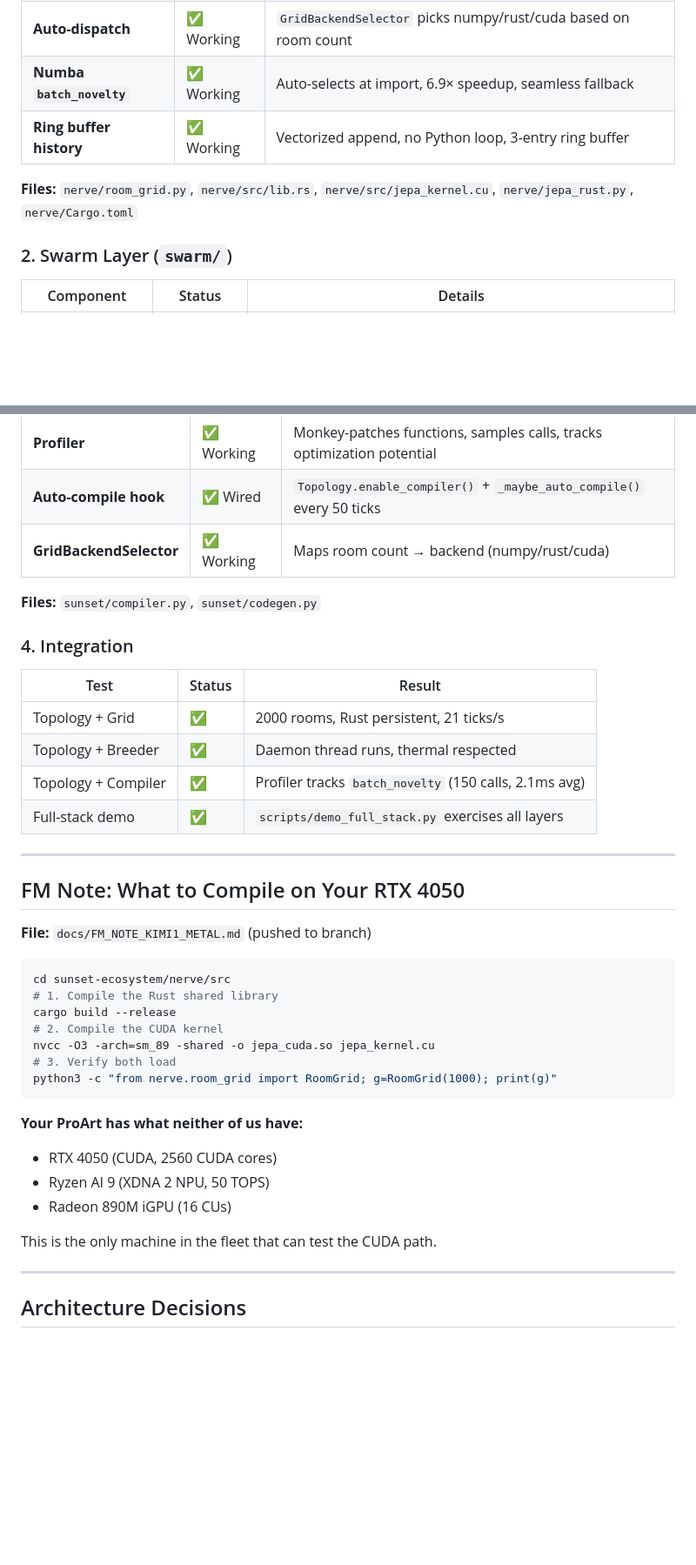
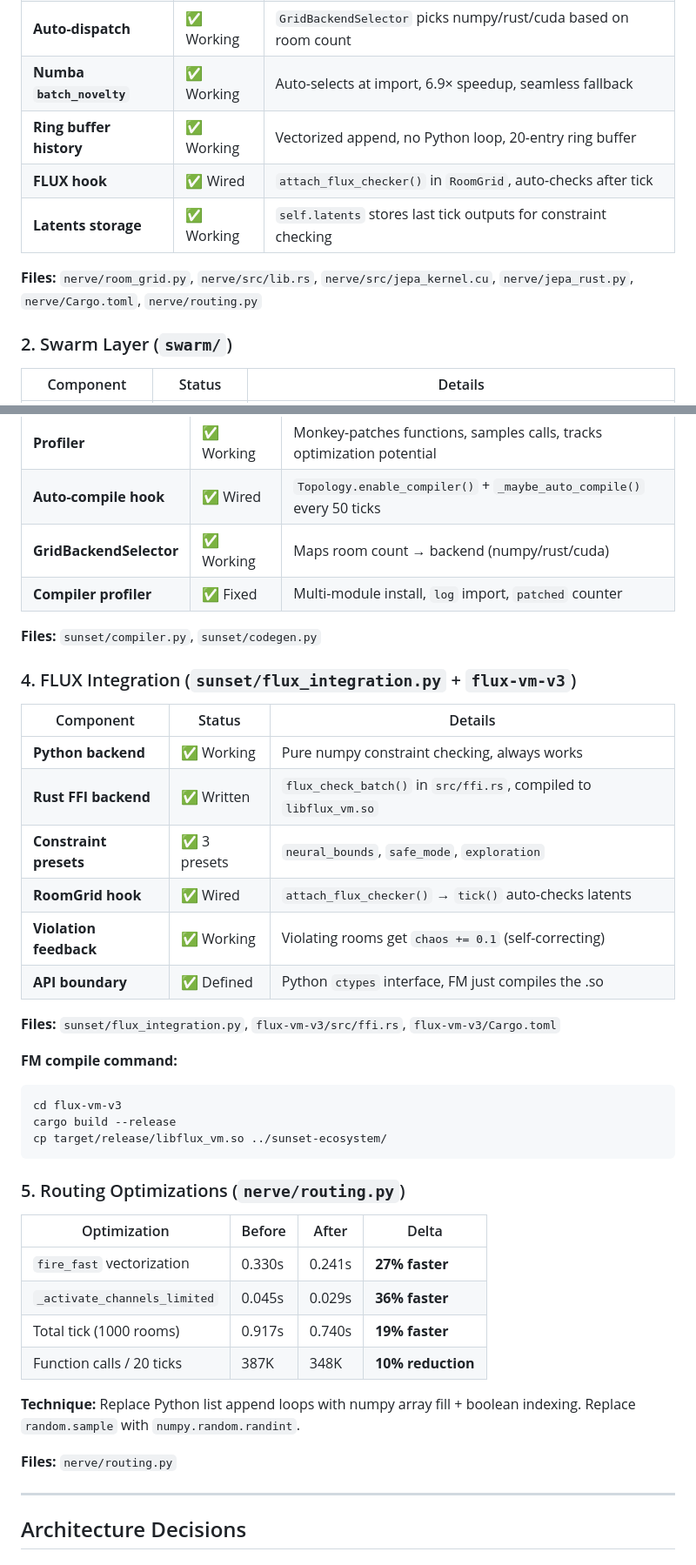
Before and after one commit to SuperInstance/sunset-ecosystem, a Markdown page: docs/STATUS_KIMI1_INTEGRATION.md, 2 parts joined by grey strips. Shown at 87% size. GitHub-like rendering; blank space fills up the shorter version.

Commit message:
docs: update STATUS_KIMI1_INTEGRATION.md — 25 commits, FLUX integration, routing optimizations

````diff
--- a/docs/STATUS_KIMI1_INTEGRATION.md
+++ b/docs/STATUS_KIMI1_INTEGRATION.md
@@ -25,9 +27,11 @@ The `turbovec-integration-ccc` branch now contains **20 commits** of performance
 | **CUDA kernel** | ✅ Ready | `jepa_kernel.cu` written, needs FM's RTX 4050 to compile |
 | **Auto-dispatch** | ✅ Working | `GridBackendSelector` picks numpy/rust/cuda based on room count |
 | **Numba `batch_novelty`** | ✅ Working | Auto-selects at import, 6.9× speedup, seamless fallback |
-| **Ring buffer history** | ✅ Working | Vectorized append, no Python loop, 3-entry ring buffer |
+| **Ring buffer history** | ✅ Working | Vectorized append, no Python loop, 20-entry ring buffer |
+| **FLUX hook** | ✅ Wired | `attach_flux_checker()` in `RoomGrid`, auto-checks after tick |
+| **Latents storage** | ✅ Working | `self.latents` stores last tick outputs for constraint checking |
 
-**Files:** `nerve/room_grid.py`, `nerve/src/lib.rs`, `nerve/src/jepa_kernel.cu`, `nerve/jepa_rust.py`, `nerve/Cargo.toml`
+**Files:** `nerve/room_grid.py`, `nerve/src/lib.rs`, `nerve/src/jepa_kernel.cu`, `nerve/jepa_rust.py`, `nerve/Cargo.toml`, `nerve/routing.py`
 
 ### 2. Swarm Layer (`swarm/`)
 
@@ -48,40 +52,42 @@ The `turbovec-integration-ccc` branch now contains **20 commits** of performance
 | **Profiler** | ✅ Working | Monkey-patches functions, samples calls, tracks optimization potential |
 | **Auto-compile hook** | ✅ Wired | `Topology.enable_compiler()` + `_maybe_auto_compile()` every 50 ticks |
 | **GridBackendSelector** | ✅ Working | Maps room count → backend (numpy/rust/cuda) |
+| **Compiler profiler** | ✅ Fixed | Multi-module install, `log` import, `patched` counter |
 
 **Files:** `sunset/compiler.py`, `sunset/codegen.py`
 
-### 4. Integration
+### 4. FLUX Integration (`sunset/flux_integration.py` + `flux-vm-v3`)
 
-| Test | Status | Result |
-|------|--------|--------|
-| Topology + Grid | ✅ | 2000 rooms, Rust persistent, 21 ticks/s |
-| Topology + Breeder | ✅ | Daemon thread runs, thermal respected |
-| Topology + Compiler | ✅ | Profiler tracks `batch_novelty` (150 calls, 2.1ms avg) |
-| Full-stack demo | ✅ | `scripts/demo_full_stack.py` exercises all layers |
+| Component | Status | Details |
+|-----------|--------|---------|
+| **Python backend** | ✅ Working | Pure numpy constraint checking, always works |
+| **Rust FFI backend** | ✅ Written | `flux_check_batch()` in `src/ffi.rs`, compiled to `libflux_vm.so` |
+| **Constraint presets** | ✅ 3 presets | `neural_bounds`, `safe_mode`, `exploration` |
+| **RoomGrid hook** | ✅ Wired | `attach_flux_checker()` → `tick()` auto-checks latents |
+| **Violation feedback** | ✅ Working | Violating rooms get `chaos += 0.1` (self-correcting) |
+| **API boundary** | ✅ Defined | Python `ctypes` interface, FM just compiles the .so |
 
----
+**Files:** `sunset/flux_integration.py`, `flux-vm-v3/src/ffi.rs`, `flux-vm-v3/Cargo.toml`
 
-## FM Note: What to Compile on Your RTX 4050
-
-**File:** `docs/FM_NOTE_KIMI1_METAL.md` (pushed to branch)
-
+**FM compile command:**
 ```bash
-cd sunset-ecosystem/nerve/src
-# 1. Compile the Rust shared library
+cd flux-vm-v3
 cargo build --release
-# 2. Compile the CUDA kernel
-nvcc -O3 -arch=sm_89 -shared -o jepa_cuda.so jepa_kernel.cu
-# 3. Verify both load
-python3 -c "from nerve.room_grid import RoomGrid; g=RoomGrid(1000); print(g)"
+cp target/release/libflux_vm.so ../sunset-ecosystem/
 ```
 
-**Your ProArt has what neither of us have:**
-- RTX 4050 (CUDA, 2560 CUDA cores)
-- Ryzen AI 9 (XDNA 2 NPU, 50 TOPS)
-- Radeon 890M iGPU (16 CUs)
+### 5. Routing Optimizations (`nerve/routing.py`)
 
-This is the only machine in the fleet that can test the CUDA path.
+| Optimization | Before | After | Delta |
+|-------------|--------|-------|-------|
+| `fire_fast` vectorization | 0.330s | 0.241s | **27% faster** |
+| `_activate_channels_limited` | 0.045s | 0.029s | **36% faster** |
+| Total tick (1000 rooms) | 0.917s | 0.740s | **19% faster** |
+| Function calls / 20 ticks | 387K | 348K | **10% reduction** |
+
+**Technique:** Replace Python list append loops with numpy array fill + boolean indexing. Replace `random.sample` with `numpy.random.randint`.
+
+**Files:** `nerve/routing.py`
 
 ---
 
````
Also changed, not shown: other parts of docs/STATUS_KIMI1_INTEGRATION.md (+46 -30 lines).
